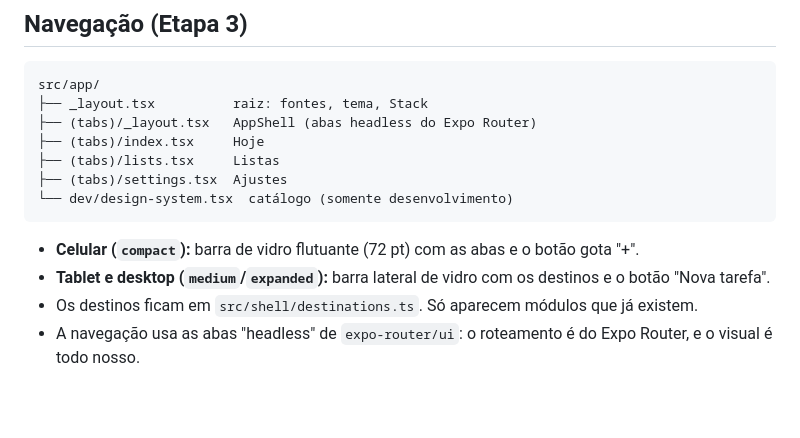
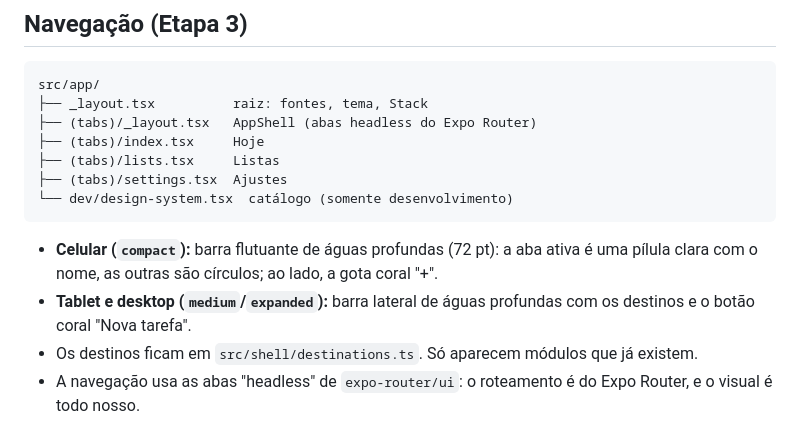
Before and after one commit to MateusLessi/Aquar-io-Project, a Markdown page: docs/architecture.md, the part around the change. Rendered like a GitHub page; blank space fills up the shorter version.

````diff
--- a/docs/architecture.md
+++ b/docs/architecture.md
@@ -46,8 +46,8 @@ src/app/
 └── dev/design-system.tsx  catálogo (somente desenvolvimento)
 ```
 
-- **Celular (`compact`):** barra de vidro flutuante (72 pt) com as abas e o botão gota "+".
-- **Tablet e desktop (`medium`/`expanded`):** barra lateral de vidro com os destinos e o botão "Nova tarefa".
+- **Celular (`compact`):** barra flutuante de águas profundas (72 pt): a aba ativa é uma pílula clara com o nome, as outras são círculos; ao lado, a gota coral "+".
+- **Tablet e desktop (`medium`/`expanded`):** barra lateral de águas profundas com os destinos e o botão coral "Nova tarefa".
 - Os destinos ficam em `src/shell/destinations.ts`. Só aparecem módulos que já existem.
 - A navegação usa as abas "headless" de `expo-router/ui`: o roteamento é do Expo Router, e o visual é todo nosso.
 
````
Also changed, not shown: docs/design-system.md (+6 -2 lines), docs/roadmap.md (+0 -2 lines).
